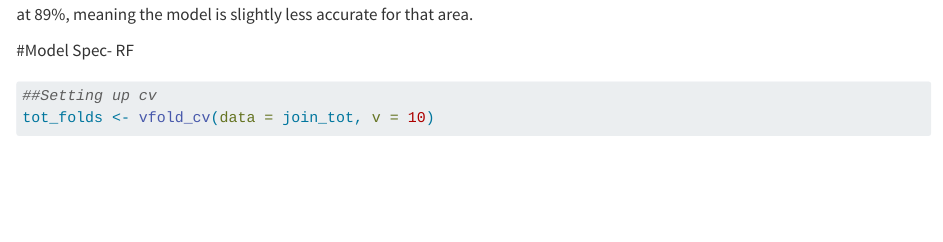
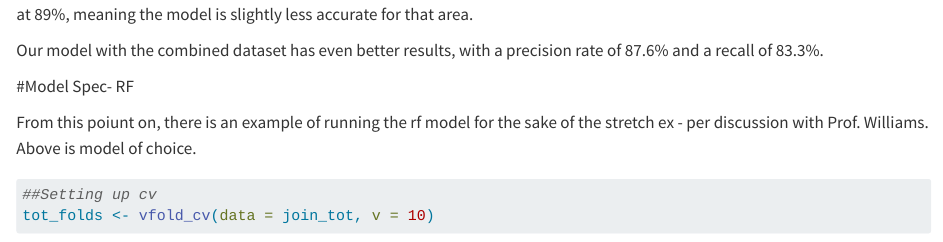
Before and after one commit to KBGTWN/DS_Final, a Quarto document (final_main_code.qmd): the page in a window 1100 px wide, from 2430 px down. Rendered offline with R 4.5, knitr and Pandoc in place of Quarto, with nearby package versions; some code elsewhere in the file could not run offline; long lines of code are wrapped.

Commit message:
Possible final commit

````diff
--- a/final_main_code.qmd
+++ b/final_main_code.qmd
@@ -671,7 +671,11 @@ recall_vec(join_blt_test$a_FMR_fac, blt_pred_test$.pred_class, "binary")
 
 Precision and recall still hover in that range for DC, but Baltimore has a much lower precision, as 69%, and a much higher recall, at 89%, meaning the model is slightly less accurate for that area.
 
+Our model with the combined dataset has even better results, with a precision rate of 87.6% and a recall of 83.3%.
+
 #Model Spec- RF
+
+From this poiunt on, there is an example of running the rf model for the sake of the stretch ex - per discussion with Prof. Williams. Above is model of choice.
 
 ```{r}
 
````
Also changed, not shown: final_main_code.qmd (3 more changed lines).
